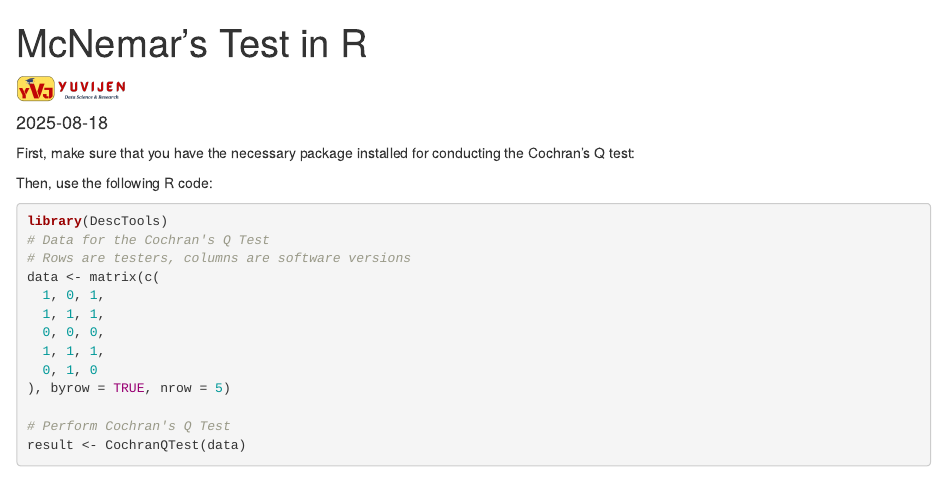
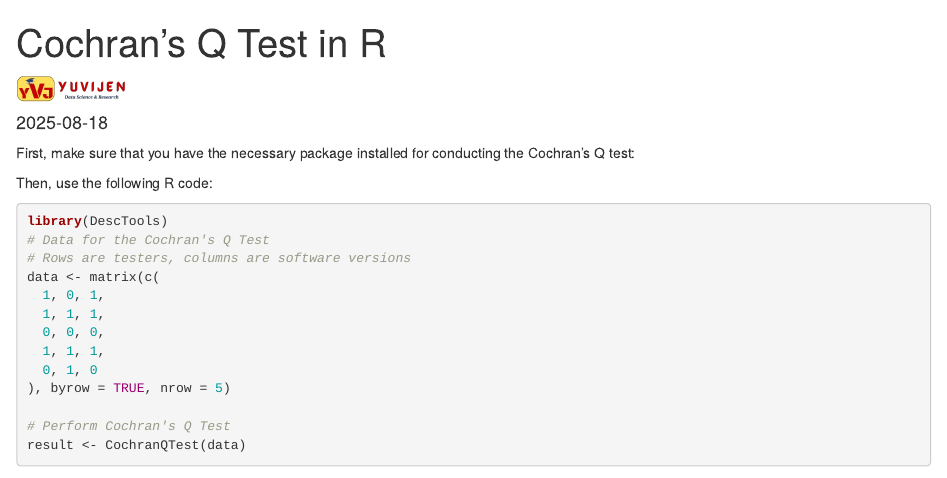
Before and after one commit to yuvijen/binder-rstudio, an R Markdown document (Analysis/_2-cochrans-qtest.Rmd): the page in a window 1100 px wide, from its top. Rendered offline with R 4.5, knitr and Pandoc, with nearby package versions; some code elsewhere in the file could not run offline.

Commit message:
Automated update via R script

```diff
--- a/Analysis/cochrans-qtest.Rmd
+++ b/Analysis/_2-cochrans-qtest.Rmd
@@ -1,5 +1,5 @@
 ---
-title: "McNemar's Test in R"
+title: "Cochran's Q Test in R"
 author: "<img src='../yuvijen-logo.png' style='height:30px; vertical-align:middle; margin-right:8px;'>"
 date: "`r Sys.Date()`"
 output: html_document
```
Also changed, not shown: Analysis/_1-mcnemar.Rmd (renamed from Analysis/mcnemar.Rmd), Analysis/cochrans-qtest.html, 1 other file.
